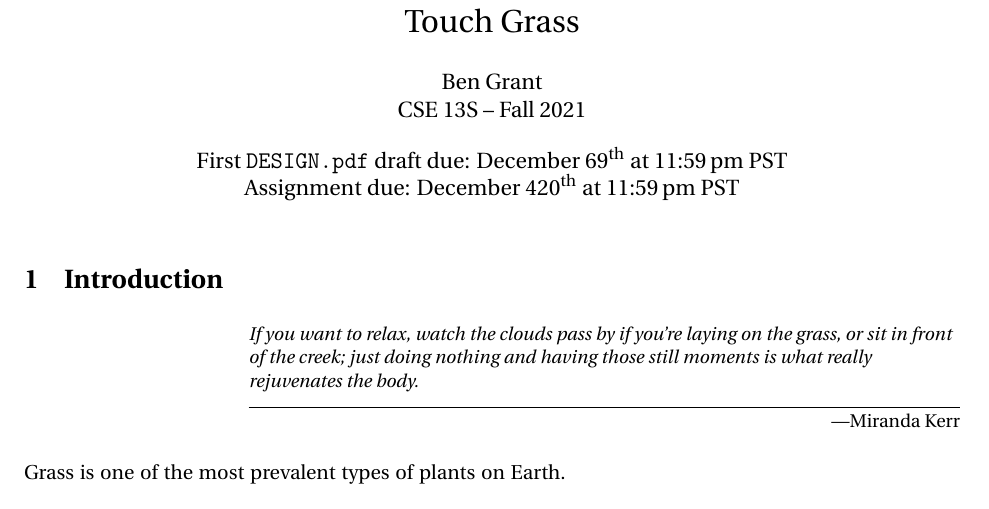
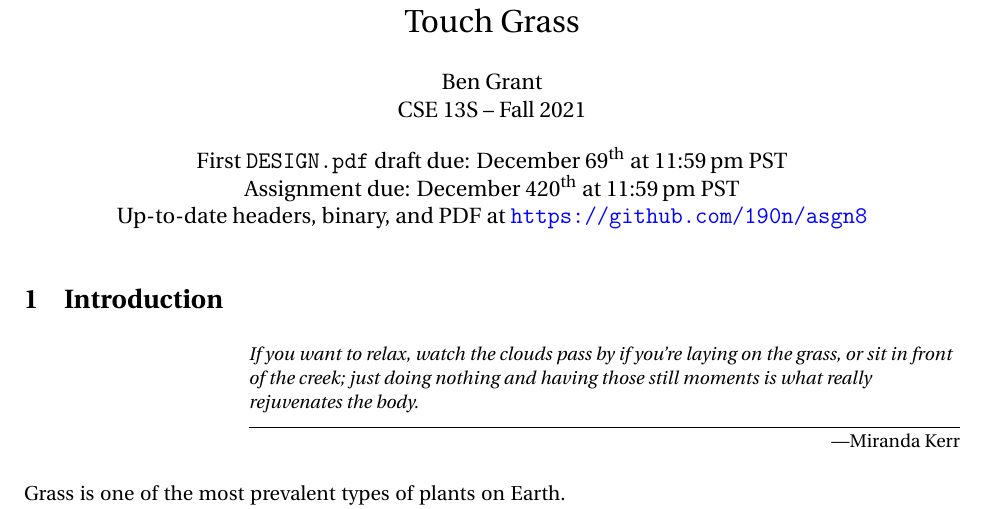
Before and after one commit to 190n/asgn8, a LaTeX document (asgn8.tex): part of page 1 of 8, cut so that both start at the same text. Compiled offline with pdfLaTeX.

Commit message:
Add repo link to PDF

```diff
--- a/asgn8.tex
+++ b/asgn8.tex
@@ -182,7 +182,8 @@
 }
 \date{
     First \texttt{DESIGN.pdf} draft due: December 69$^\text{th}$ at 11:59\,pm PST \\
-    Assignment due: December 420$^\text{th}$ at 11:59\,pm PST
+    Assignment due: December 420$^\text{th}$ at 11:59\,pm PST \\
+    Up-to-date headers, binary, and PDF at \url{https://github.com/190n/asgn8}
 }
 
 \begin{document}\maketitle
```
Also changed, not shown: asgn8.pdf.
